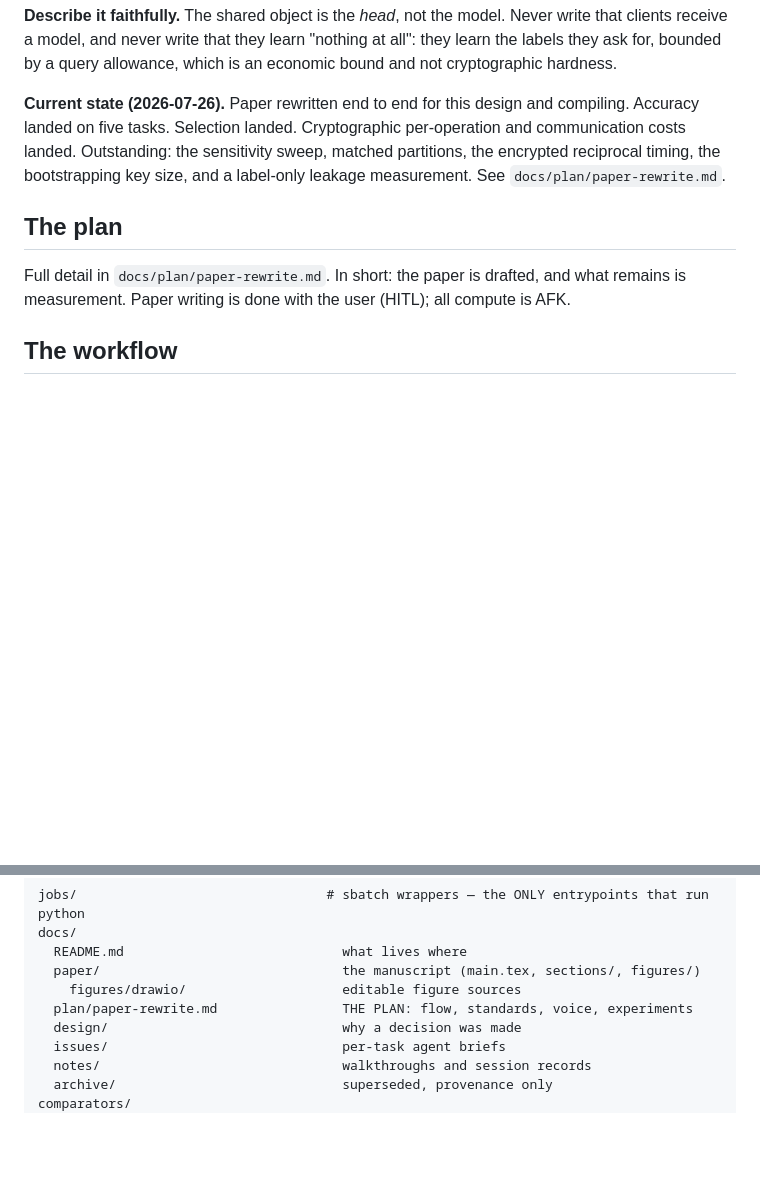
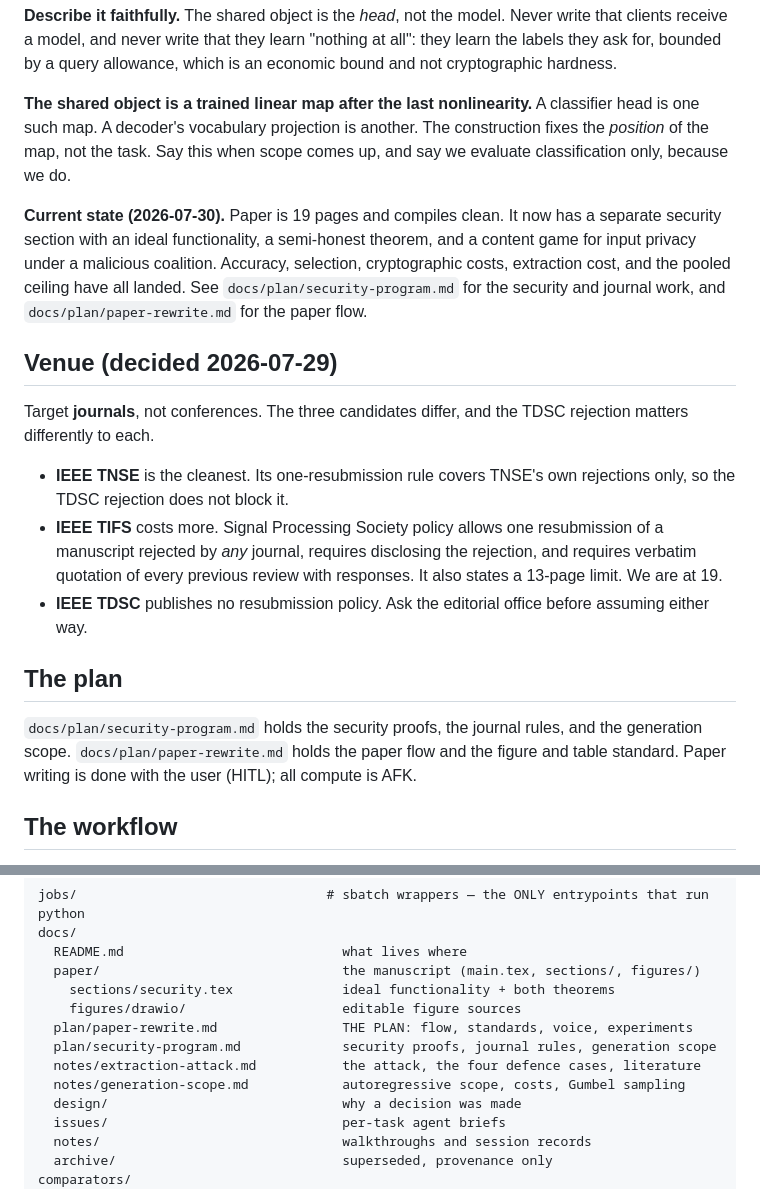
Before and after one commit to hkanpak21/HE-IFD, a Markdown page: CLAUDE.md, 2 parts joined by grey strips. Drawn GitHub-style; blank space fills up the shorter version.

```diff
--- a/CLAUDE.md
+++ b/CLAUDE.md
@@ -71,16 +71,37 @@ write that clients receive a model, and never write that they learn "nothing at
 all": they learn the labels they ask for, bounded by a query allowance, which is
 an economic bound and not cryptographic hardness.
 
-**Current state (2026-07-26).** Paper rewritten end to end for this design and
-compiling. Accuracy landed on five tasks. Selection landed. Cryptographic
-per-operation and communication costs landed. Outstanding: the sensitivity sweep,
-matched partitions, the encrypted reciprocal timing, the bootstrapping key size,
-and a label-only leakage measurement. See `docs/plan/paper-rewrite.md`.
+**The shared object is a trained linear map after the last nonlinearity.** A
+classifier head is one such map. A decoder's vocabulary projection is another.
+The construction fixes the *position* of the map, not the task. Say this when
+scope comes up, and say we evaluate classification only, because we do.
+
+**Current state (2026-07-30).** Paper is 19 pages and compiles clean. It now has
+a separate security section with an ideal functionality, a semi-honest theorem,
+and a content game for input privacy under a malicious coalition. Accuracy,
+selection, cryptographic costs, extraction cost, and the pooled ceiling have all
+landed. See `docs/plan/security-program.md` for the security and journal work,
+and `docs/plan/paper-rewrite.md` for the paper flow.
+
+## Venue (decided 2026-07-29)
+
+Target **journals**, not conferences. The three candidates differ, and the TDSC
+rejection matters differently to each.
+
+- **IEEE TNSE** is the cleanest. Its one-resubmission rule covers TNSE's own
+  rejections only, so the TDSC rejection does not block it.
+- **IEEE TIFS** costs more. Signal Processing Society policy allows one
+  resubmission of a manuscript rejected by *any* journal, requires disclosing
+  the rejection, and requires verbatim quotation of every previous review with
+  responses. It also states a 13-page limit. We are at 19.
+- **IEEE TDSC** publishes no resubmission policy. Ask the editorial office
+  before assuming either way.
 
 ## The plan
 
-Full detail in `docs/plan/paper-rewrite.md`. In short: the paper is drafted, and
-what remains is measurement. Paper writing is done with the user (HITL); all
+`docs/plan/security-program.md` holds the security proofs, the journal rules,
+and the generation scope. `docs/plan/paper-rewrite.md` holds the paper flow and
+the figure and table standard. Paper writing is done with the user (HITL); all
 compute is AFK.
 
 ## The workflow
@@ -206,8 +258,12 @@ jobs/                                # sbatch wrappers — the ONLY entrypoints
 docs/
   README.md                            what lives where
   paper/                               the manuscript (main.tex, sections/, figures/)
+    sections/security.tex              ideal functionality + both theorems
     figures/drawio/                    editable figure sources
   plan/paper-rewrite.md                THE PLAN: flow, standards, voice, experiments
+  plan/security-program.md             security proofs, journal rules, generation scope
+  notes/extraction-attack.md           the attack, the four defence cases, literature
+  notes/generation-scope.md            autoregressive scope, costs, Gumbel sampling
   design/                              why a decision was made
   issues/                              per-task agent briefs
   notes/                               walkthroughs and session records
```
Also changed, not shown: other parts of CLAUDE.md (+31 -0 lines).
